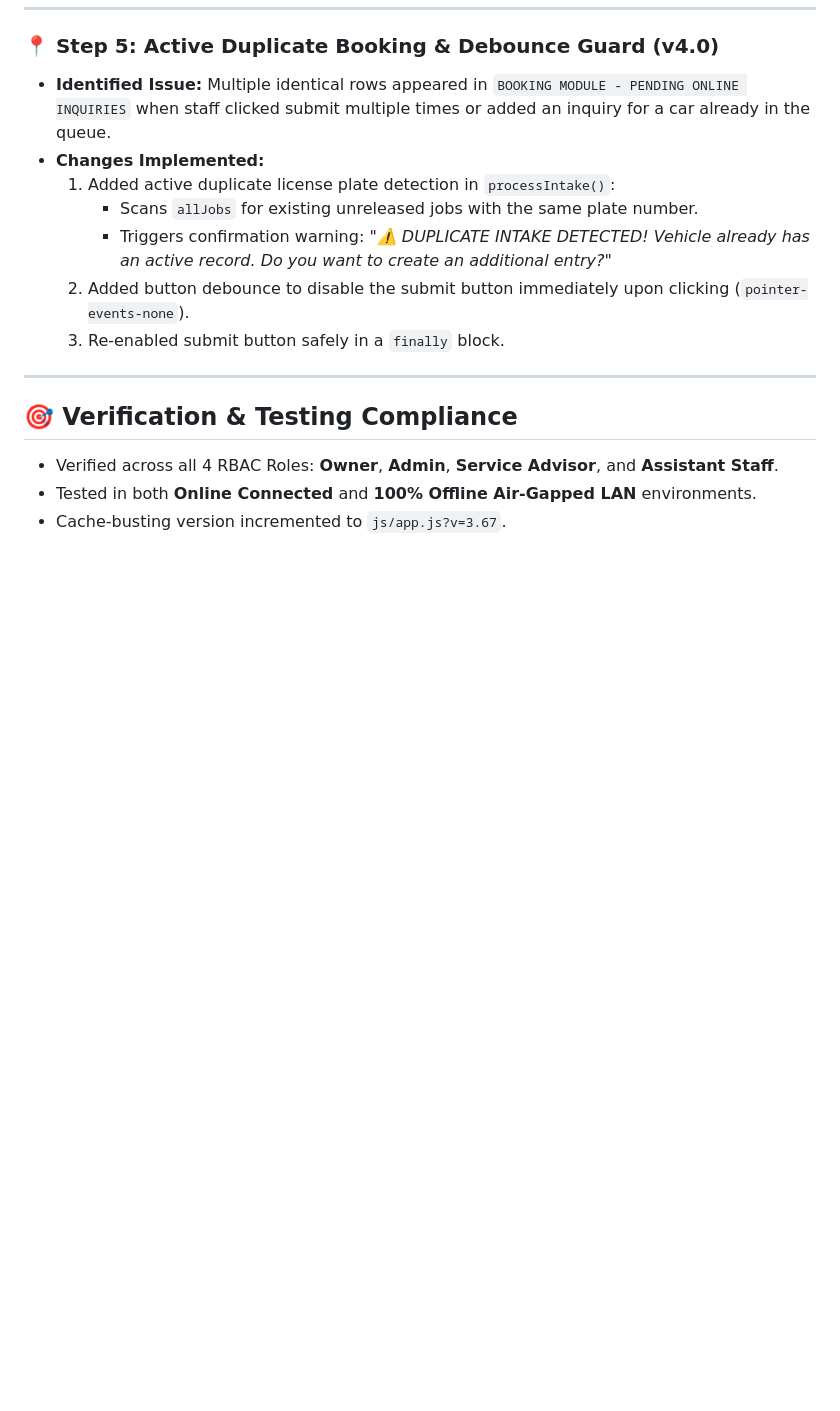
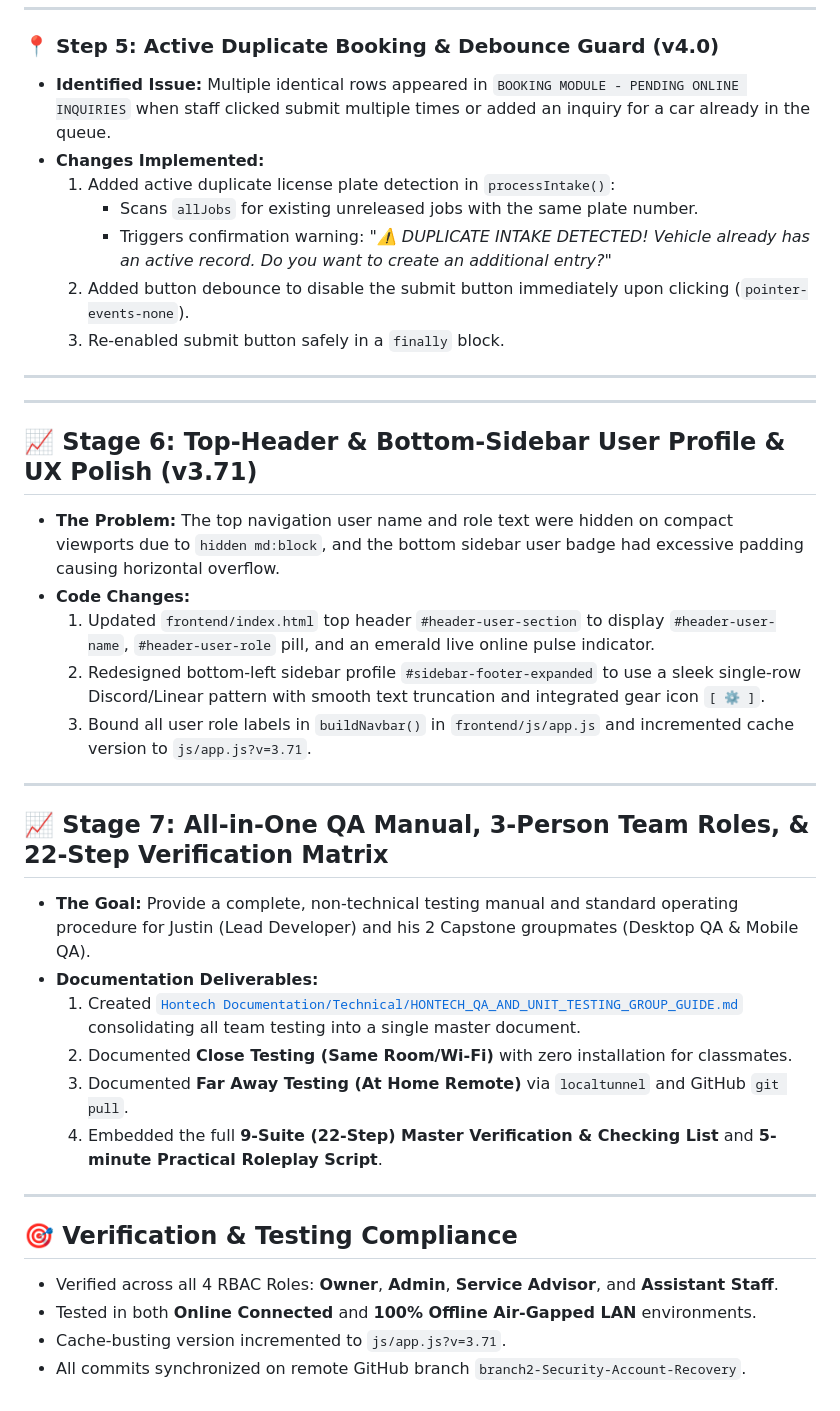
Before and after one commit to Justin-stack101/Hontech_Main_Active_Development_PHP_SQL, a Markdown page: Hontech Documentation/Technical/CUSTOMER_LOOKUP_AND_BACKJOB_MODULE_EVOLUTION_LOG.md, the part around the change. Rendered like a GitHub page; blank space fills up the shorter version.

Commit message:
docs(evolution): document Stage 6 UX polish and Stage 7 all-in-one team QA testing manual

```diff
--- a/Hontech Documentation/Technical/CUSTOMER_LOOKUP_AND_BACKJOB_MODULE_EVOLUTION_LOG.md
+++ b/Hontech Documentation/Technical/CUSTOMER_LOOKUP_AND_BACKJOB_MODULE_EVOLUTION_LOG.md
@@ -77,7 +77,29 @@ This document records the bit-by-bit development, architectural decisions, and c
 
 ---
 
+---
+
+## 📈 Stage 6: Top-Header & Bottom-Sidebar User Profile & UX Polish (v3.71)
+* **The Problem:** The top navigation user name and role text were hidden on compact viewports due to `hidden md:block`, and the bottom sidebar user badge had excessive padding causing horizontal overflow.
+* **Code Changes:**
+  1. Updated `frontend/index.html` top header `#header-user-section` to display `#header-user-name`, `#header-user-role` pill, and an emerald live online pulse indicator.
+  2. Redesigned bottom-left sidebar profile `#sidebar-footer-expanded` to use a sleek single-row Discord/Linear pattern with smooth text truncation and integrated gear icon `[ ⚙️ ]`.
+  3. Bound all user role labels in `buildNavbar()` in `frontend/js/app.js` and incremented cache version to `js/app.js?v=3.71`.
+
+---
+
+## 📈 Stage 7: All-in-One QA Manual, 3-Person Team Roles, & 22-Step Verification Matrix
+* **The Goal:** Provide a complete, non-technical testing manual and standard operating procedure for Justin (Lead Developer) and his 2 Capstone groupmates (Desktop QA & Mobile QA).
+* **Documentation Deliverables:**
+  1. Created [`Hontech Documentation/Technical/HONTECH_QA_AND_UNIT_TESTING_GROUP_GUIDE.md`](file:///c:/xampp/htdocs/CapstoneOfficial2_Development_Part-2-Hontech_Main_Active_Development_Branch2-Security-Account-Recovery/CapstoneOfficial2_Development_Part-2-Hontech_Main_Active_Development/Hontech%20Documentation/Technical/HONTECH_QA_AND_UNIT_TESTING_GROUP_GUIDE.md) consolidating all team testing into a single master document.
+  2. Documented **Close Testing (Same Room/Wi-Fi)** with zero installation for classmates.
+  3. Documented **Far Away Testing (At Home Remote)** via `localtunnel` and GitHub `git pull`.
+  4. Embedded the full **9-Suite (22-Step) Master Verification & Checking List** and **5-minute Practical Roleplay Script**.
+
+---
+
 ## 🎯 Verification & Testing Compliance
 * Verified across all 4 RBAC Roles: **Owner**, **Admin**, **Service Advisor**, and **Assistant Staff**.
 * Tested in both **Online Connected** and **100% Offline Air-Gapped LAN** environments.
-* Cache-busting version incremented to `js/app.js?v=3.67`.
+* Cache-busting version incremented to `js/app.js?v=3.71`.
+* All commits synchronized on remote GitHub branch `branch2-Security-Account-Recovery`.
```
